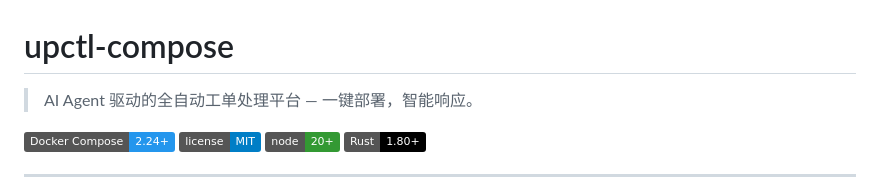
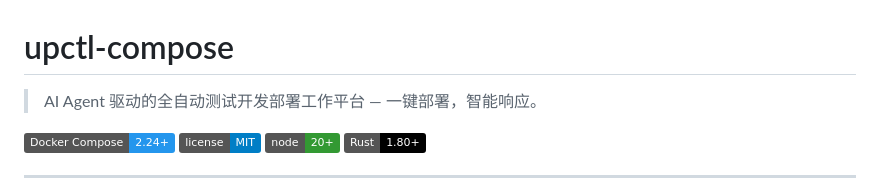
Before and after one commit to alchemy-studio/upctl-compose, a Markdown page: README.md, the part around the change. Drawn GitHub-style; badges without logos.

```diff
--- a/README.md
+++ b/README.md
@@ -1,6 +1,6 @@
 # upctl-compose
 
-> AI Agent 驱动的全自动工单处理平台 — 一键部署，智能响应。
+> AI Agent 驱动的全自动测试开发部署工作平台 — 一键部署，智能响应。
 
 [![Docker Compose](https://img.shields.io/badge/Docker_Compose-2.24%2B-2496ED?logo=docker)](https://docs.docker.com/compose/)
 [![License](https://img.shields.io/badge/license-MIT-blue)](LICENSE)
```
